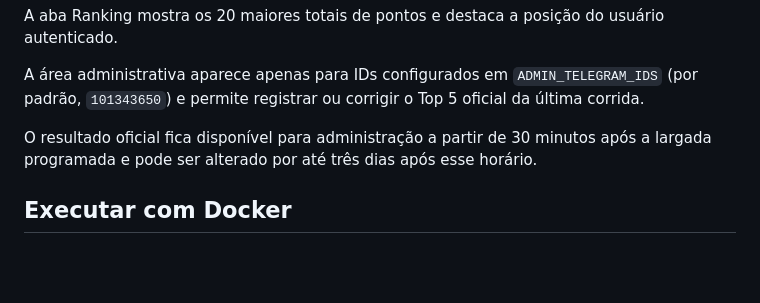
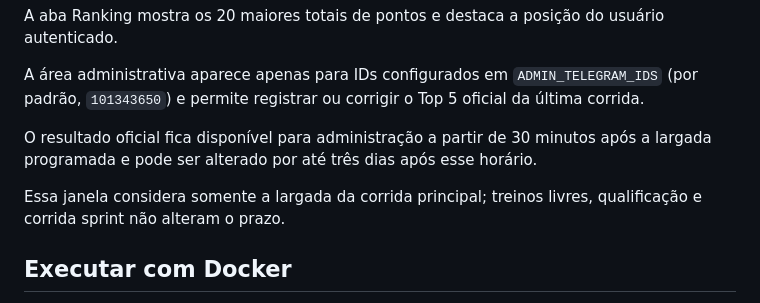
Before and after one commit to vitors3n/f1-season-bot, a Markdown page: README.md, the part around the change. Rendered like a GitHub page; blank space fills up the shorter version.

Commit message:
docs: esclarece janela de resultado administrativo

```diff
--- a/README.md
+++ b/README.md
@@ -94,6 +94,8 @@ A área administrativa aparece apenas para IDs configurados em `ADMIN_TELEGRAM_I
 
 O resultado oficial fica disponível para administração a partir de 30 minutos após a largada programada e pode ser alterado por até três dias após esse horário.
 
+Essa janela considera somente a largada da corrida principal; treinos livres, qualificação e corrida sprint não alteram o prazo.
+
 ## Executar com Docker
 
 O Compose usa volumes para preservar o banco de lembretes e o cache entre atualizações. Antes de iniciar, ajuste os caminhos do host em `docker/docker-compose.yml` caso o servidor não use `/projetos/f1bot`.
```
